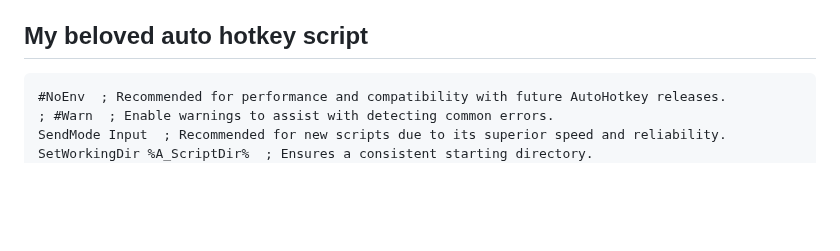
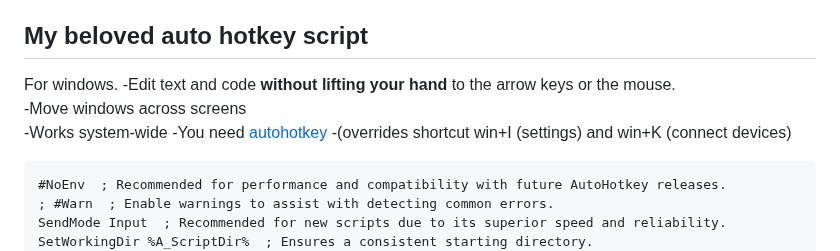
Before and after one commit to leander-42/leander-42.github.io, a Markdown page: README.md, the part around the change. Rendered like a GitHub page; blank space fills up the shorter version.

Commit message:
description autohotkey

````diff
--- a/README.md
+++ b/README.md
@@ -23,6 +23,13 @@ I am always eager to get feedback of any kind. Feel free to share your thoughts
 - "You learn nothing from life if you think you are right all the time." - Unknown
 
 ## My beloved auto hotkey script
+For windows.
+-Edit text and code **without lifting your hand** to the arrow keys or the mouse.
+-Move windows across screens
+-Works system-wide
+-You need [autohotkey](https://www.autohotkey.com/)
+-(overrides shortcut win+I (settings) and win+K (connect devices)
+
 ```
 #NoEnv  ; Recommended for performance and compatibility with future AutoHotkey releases.
 ; #Warn  ; Enable warnings to assist with detecting common errors.
````
